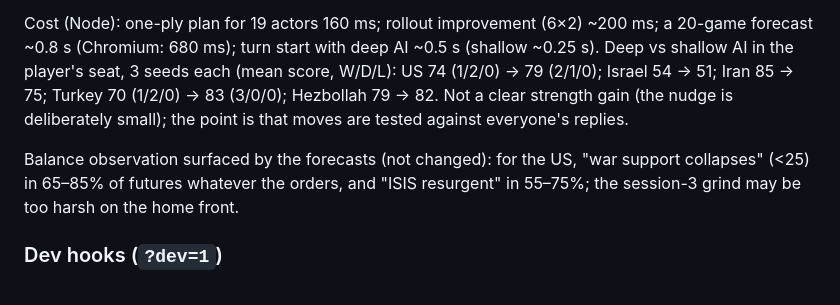
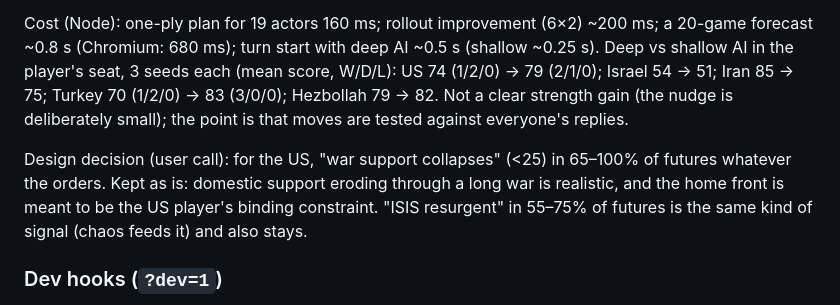
Before and after one commit to sweis/geopolitical, a Markdown page: notes/progress.md, the part around the change. Rendered like a GitHub page.

Commit message:
Notes: US war-support collapse is intended, not a balance bug
Co-Authored-By: Claude Fable 5.1 <noreply@anthropic.com>
Claude-Session: https://claude.ai/code/session_01UXDpekgecDboerxbjboAHA

```diff
--- a/notes/progress.md
+++ b/notes/progress.md
@@ -77,7 +77,7 @@ Direction from the playtest: make it a policy simulator, where every actor is se
 
 Cost (Node): one-ply plan for 19 actors 160 ms; rollout improvement (6×2) ~200 ms; a 20-game forecast ~0.8 s (Chromium: 680 ms); turn start with deep AI ~0.5 s (shallow ~0.25 s). Deep vs shallow AI in the player's seat, 3 seeds each (mean score, W/D/L): US 74 (1/2/0) → 79 (2/1/0); Israel 54 → 51; Iran 85 → 75; Turkey 70 (1/2/0) → 83 (3/0/0); Hezbollah 79 → 82. Not a clear strength gain (the nudge is deliberately small); the point is that moves are tested against everyone's replies.
 
-Balance observation surfaced by the forecasts (not changed): for the US, "war support collapses" (<25) in 65–85% of futures whatever the orders, and "ISIS resurgent" in 55–75%; the session-3 grind may be too harsh on the home front.
+Design decision (user call): for the US, "war support collapses" (<25) in 65–100% of futures whatever the orders. Kept as is: domestic support eroding through a long war is realistic, and the home front is meant to be the US player's binding constraint. "ISIS resurgent" in 55–75% of futures is the same kind of signal (chaos feeds it) and also stays.
 
 ### Dev hooks (`?dev=1`)
 `window.game`: `getState()` (includes `policies` and `forecast`), `start(actor, seed)`, `setSeed`, `teleport`, `cam(name)`, `freeze/resume/step/setTurn`, `spawn`, `clearAll`, `win/lose`, and scripted play `choose(sitId, optId)`, `order(action, target, commit)`, `clearOrder()`, `endTurn()`, `preview()`, `proposals()`, `forecast({ n, player })` (synchronous), `registry`. URL params: `seed`, `play`, `auto`, `autodt`, `cam`, `ai=shallow`, `noforecast`, `runs`.
```
